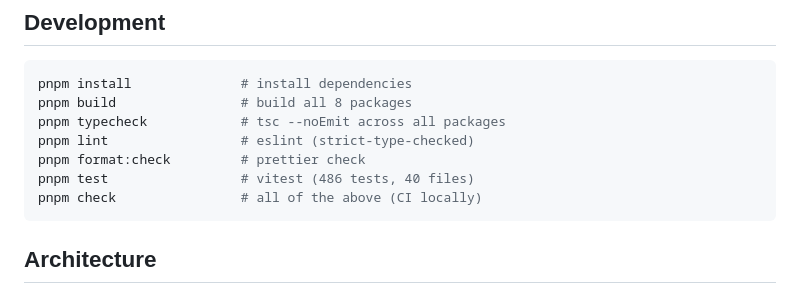
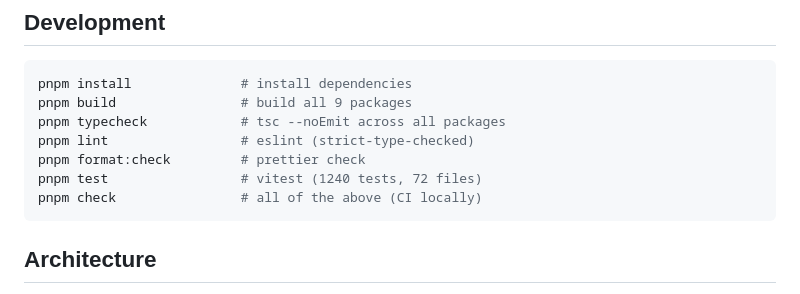
Before and after one commit to murmurations-ai/murmurations-harness, a Markdown page: README.md, the part around the change. GitHub-like rendering.

Commit message:
docs(readme): fix stale Development section counts (engineering-agent review)
EP engineering-agent's 2026-05-14 review of PR #374 caught two factual
errors in the Development section I didn't update:

- "8 packages" → "9 packages" (init-skill was added between v0.5.x and now)
- "486 tests, 40 files" (~v0.5.0 era) → "1240 tests, 72 files" (current)

The CHANGELOG entry already had the correct numbers; this aligns the
README Development section with reality before v0.8.0 ships.

Refs: PR #374 review at
https://github.com/murmurations-ai/murmurations-harness/pull/374#issuecomment-4448978171

Co-Authored-By: Claude Opus 4.7 <noreply@anthropic.com>

````diff
--- a/README.md
+++ b/README.md
@@ -346,11 +346,11 @@ Select at boot: `murmuration start --governance examples/governance-s3/index.mjs
 
 ```bash
 pnpm install              # install dependencies
-pnpm build                # build all 8 packages
+pnpm build                # build all 9 packages
 pnpm typecheck            # tsc --noEmit across all packages
 pnpm lint                 # eslint (strict-type-checked)
 pnpm format:check         # prettier check
-pnpm test                 # vitest (486 tests, 40 files)
+pnpm test                 # vitest (1240 tests, 72 files)
 pnpm check                # all of the above (CI locally)
 ```
 
````
